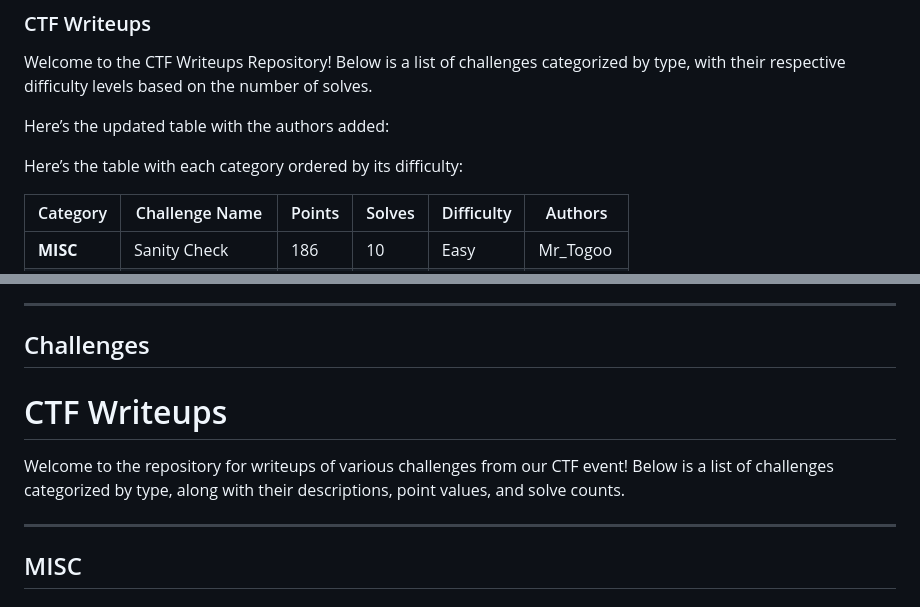
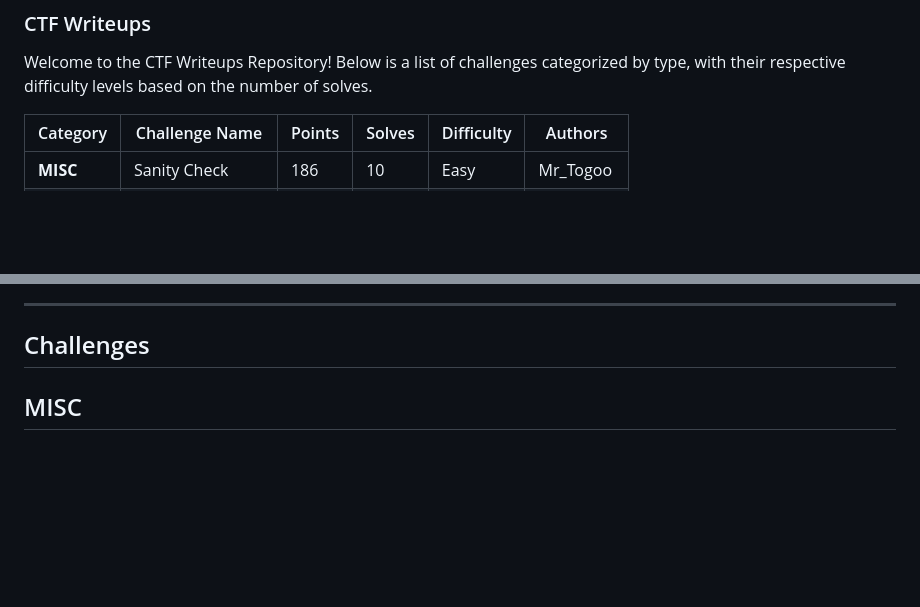
Before and after one commit to Cyberspace-ma/Activelabs-CTF-2025-FINAL, a Markdown page: README.md, 2 parts joined by grey strips. Drawn GitHub-style; blank space fills up the shorter version.

```diff
--- a/README.md
+++ b/README.md
@@ -6,10 +6,6 @@ A cybersecurity competition challenging participants across domains like cryptog
 ### CTF Writeups
 
 Welcome to the CTF Writeups Repository! Below is a list of challenges categorized by type, with their respective difficulty levels based on the number of solves.
-
-Here’s the updated table with the authors added:
-
-Here’s the table with each category ordered by its difficulty:
 
 | Category  | Challenge Name         | Points | Solves | Difficulty | Authors          |
 |-----------|------------------------|--------|--------|------------|------------------|
@@ -69,11 +65,6 @@ Here’s the table with each category ordered by its difficulty:
 
 ---
 ## Challenges
-# CTF Writeups
-
-Welcome to the repository for writeups of various challenges from our CTF event! Below is a list of challenges categorized by type, along with their descriptions, point values, and solve counts.
-
----
 
 ## MISC
 
```
